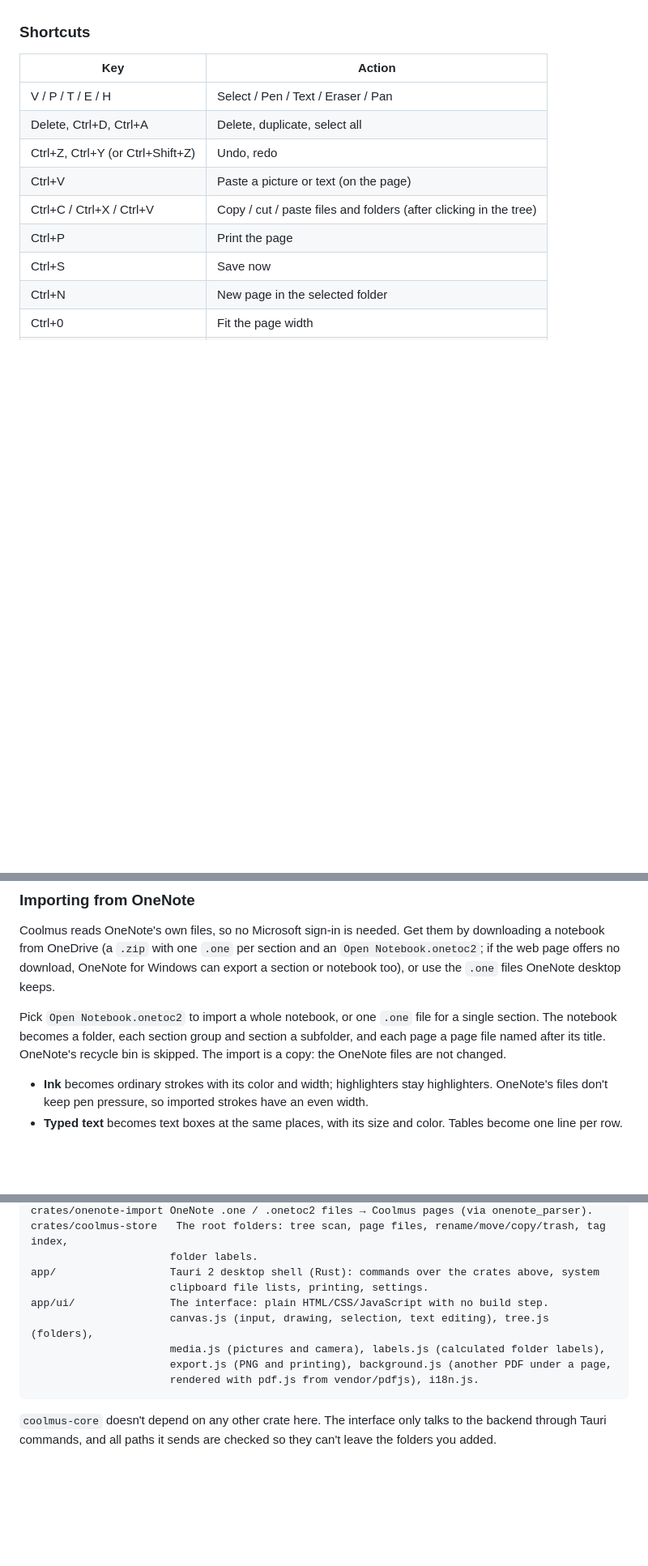
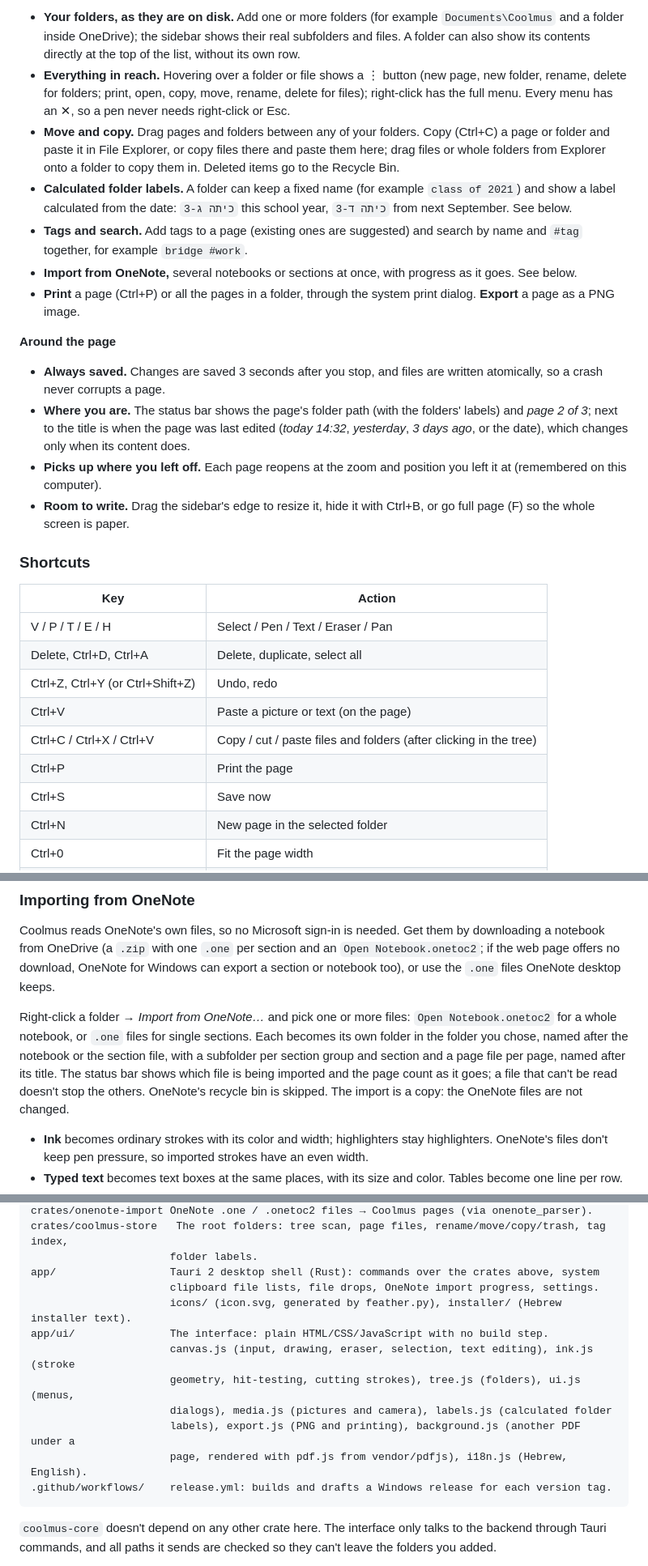
Before and after one commit to ariel-bentu/coolmus, a Markdown page: README.md, 3 parts joined by grey strips. Shown at 81% size. Drawn GitHub-style; blank space fills up the shorter version.

````diff
--- a/README.md
+++ b/README.md
@@ -30,3 +27,17 @@ On Windows 10 or 11: download the latest **`…_x64-setup.exe`** from [Releases]
+- **Your folders, as they are on disk.** Add one or more folders (for example `Documents\Coolmus` and a folder inside OneDrive); the sidebar shows their real subfolders and files. A folder can also show its contents directly at the top of the list, without its own row.
+- **Everything in reach.** Hovering over a folder or file shows a ⋮ button (new page, new folder, rename, delete for folders; print, open, copy, move, rename, delete for files); right-click has the full menu. Every menu has an ✕, so a pen never needs right-click or Esc.
+- **Move and copy.** Drag pages and folders between any of your folders. Copy (Ctrl+C) a page or folder and paste it in File Explorer, or copy files there and paste them here; drag files or whole folders from Explorer onto a folder to copy them in. Deleted items go to the Recycle Bin.
+- **Calculated folder labels.** A folder can keep a fixed name (for example `class of 2021`) and show a label calculated from the date: `כיתה ג-3` this school year, `כיתה ד-3` from next September. See below.
+- **Tags and search.** Add tags to a page (existing ones are suggested) and search by name and `#tag` together, for example `bridge #work`.
+- **Import from OneNote,** several notebooks or sections at once, with progress as it goes. See below.
+- **Print** a page (Ctrl+P) or all the pages in a folder, through the system print dialog. **Export** a page as a PNG image.
+
+**Around the page**
+
+- **Always saved.** Changes are saved 3 seconds after you stop, and files are written atomically, so a crash never corrupts a page.
+- **Where you are.** The status bar shows the page's folder path (with the folders' labels) and *page 2 of 3*; next to the title is when the page was last edited (*today 14:32*, *yesterday*, *3 days ago*, or the date), which changes only when its content does.
+- **Picks up where you left off.** Each page reopens at the zoom and position you left it at (remembered on this computer).
+- **Room to write.** Drag the sidebar's edge to resize it, hide it with Ctrl+B, or go full page (F) so the whole screen is paper.
 
 ### Shortcuts
 
@@ -74,7 +87,7 @@ A folder with a calculated label also contains a hidden `.coolmus-folder.json`,
 
 Coolmus reads OneNote's own files, so no Microsoft sign-in is needed. Get them by downloading a notebook from OneDrive (a `.zip` with one `.one` per section and an `Open Notebook.onetoc2`; if the web page offers no download, OneNote for Windows can export a section or notebook too), or use the `.one` files OneNote desktop keeps.
 
-Pick `Open Notebook.onetoc2` to import a whole notebook, or one `.one` file for a single section. The notebook becomes a folder, each section group and section a subfolder, and each page a page file named after its title. OneNote's recycle bin is skipped. The import is a copy: the OneNote files are not changed.
+Right-click a folder → *Import from OneNote…* and pick one or more files: `Open Notebook.onetoc2` for a whole notebook, or `.one` files for single sections. Each becomes its own folder in the folder you chose, named after the notebook or the section file, with a subfolder per section group and section and a page file per page, named after its title. The status bar shows which file is being imported and the page count as it goes; a file that can't be read doesn't stop the others. OneNote's recycle bin is skipped. The import is a copy: the OneNote files are not changed.
 
 - **Ink** becomes ordinary strokes with its color and width; highlighters stay highlighters. OneNote's files don't keep pen pressure, so imported strokes have an even width.
 - **Typed text** becomes text boxes at the same places, with its size and color. Tables become one line per row.
@@ -104,12 +117,15 @@ crates/onenote-import OneNote .one / .onetoc2 files → Coolmus pages (via oneno
 crates/coolmus-store   The root folders: tree scan, page files, rename/move/copy/trash, tag index,
                       folder labels.
 app/                  Tauri 2 desktop shell (Rust): commands over the crates above, system
-                      clipboard file lists, printing, settings.
+                      clipboard file lists, file drops, OneNote import progress, settings.
+                      icons/ (icon.svg, generated by feather.py), installer/ (Hebrew installer text).
 app/ui/               The interface: plain HTML/CSS/JavaScript with no build step.
-                      canvas.js (input, drawing, selection, text editing), tree.js (folders),
-                      media.js (pictures and camera), labels.js (calculated folder labels),
-                      export.js (PNG and printing), background.js (another PDF under a page,
-                      rendered with pdf.js from vendor/pdfjs), i18n.js.
+                      canvas.js (input, drawing, eraser, selection, text editing), ink.js (stroke
+                      geometry, hit-testing, cutting strokes), tree.js (folders), ui.js (menus,
+                      dialogs), media.js (pictures and camera), labels.js (calculated folder
+                      labels), export.js (PNG and printing), background.js (another PDF under a
+                      page, rendered with pdf.js from vendor/pdfjs), i18n.js (Hebrew, English).
+.github/workflows/    release.yml: builds and drafts a Windows release for each version tag.
 ```
 
 `coolmus-core` doesn't depend on any other crate here. The interface only talks to the backend through Tauri commands, and all paths it sends are checked so they can't leave the folders you added.
````
Also changed, not shown: other parts of README.md (+27 -26 lines), docs/screenshot.png (added).
